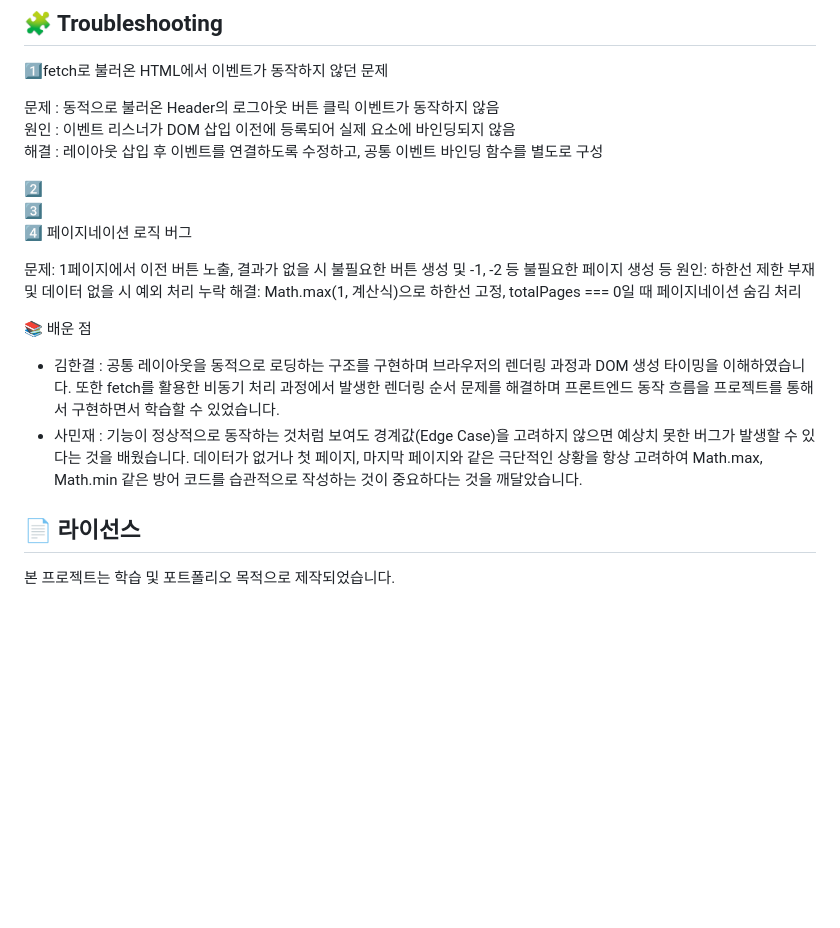
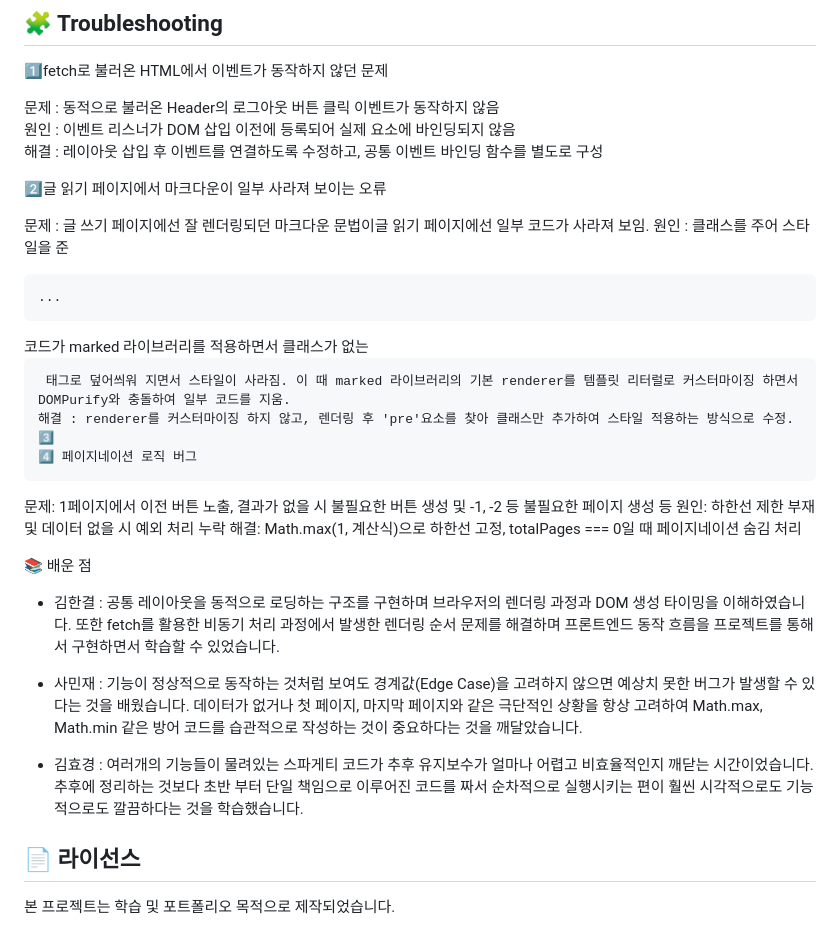
Before and after one commit to FRONTENDBOOTCAMP-16th/vanilla-project-team2, a Markdown page: README.md, the part around the change. Drawn GitHub-style; blank space fills up the shorter version.

Commit message:
docs:리드미 트러블슈팅과 배운점 작성

```diff
--- a/README.md
+++ b/README.md
@@ -135,7 +135,11 @@ npm run dev
 원인 : 이벤트 리스너가 DOM 삽입 이전에 등록되어 실제 요소에 바인딩되지 않음
 해결 : 레이아웃 삽입 후 이벤트를 연결하도록 수정하고, 공통 이벤트 바인딩 함수를 별도로 구성
 
-2️⃣
+2️⃣글 읽기 페이지에서 마크다운이 일부 사라져 보이는 오류
+
+문제 : 글 쓰기 페이지에선 잘 렌더링되던 마크다운 문법이글 읽기 페이지에선 일부 코드가 사라져 보임.
+원인 : 클래스를 주어 스타일을 준 <pre><code>...</code></pre> 코드가 marked 라이브러리를 적용하면서 클래스가 없는 <pre><code> 태그로 덮어씌워 지면서 스타일이 사라짐. 이 때 marked 라이브러리의 기본 renderer를 템플릿 리터럴로 커스터마이징 하면서 DOMPurify와 충돌하여 일부 코드를 지움.
+해결 : renderer를 커스터마이징 하지 않고, 렌더링 후 'pre'요소를 찾아 클래스만 추가하여 스타일 적용하는 방식으로 수정.
 3️⃣
 4️⃣ 페이지네이션 로직 버그
 
@@ -149,6 +153,10 @@ npm run dev
   또한 fetch를 활용한 비동기 처리 과정에서 발생한 렌더링 순서 문제를 해결하며 프론트엔드 동작 흐름을 프로젝트를 통해서 구현하면서 학습할 수 있었습니다.
 - 사민재 : 기능이 정상적으로 동작하는 것처럼 보여도 경계값(Edge Case)을 고려하지 않으면 예상치 못한 버그가 발생할 수 있다는 것을 배웠습니다. 데이터가 없거나 첫 페이지, 마지막 페이지와 같은 극단적인 상황을 항상 고려하여 Math.max, Math.min 같은 방어 코드를 습관적으로 작성하는 것이 중요하다는 것을 깨달았습니다.
 
+- 김효경 : 여러개의 기능들이 물려있는 스파게티 코드가 추후 유지보수가 얼마나 어렵고 비효율적인지 깨닫는 시간이었습니다.
+  추후에 정리하는 것보다 초반 부터 단일 책임으로 이루어진 코드를 짜서 순차적으로 실행시키는 편이 훨씬 시각적으로도 기능적으로도 깔끔하다는 것을 학습했습니다.
+
+
 ## 📄 라이선스
 
 본 프로젝트는 학습 및 포트폴리오 목적으로 제작되었습니다.
```
